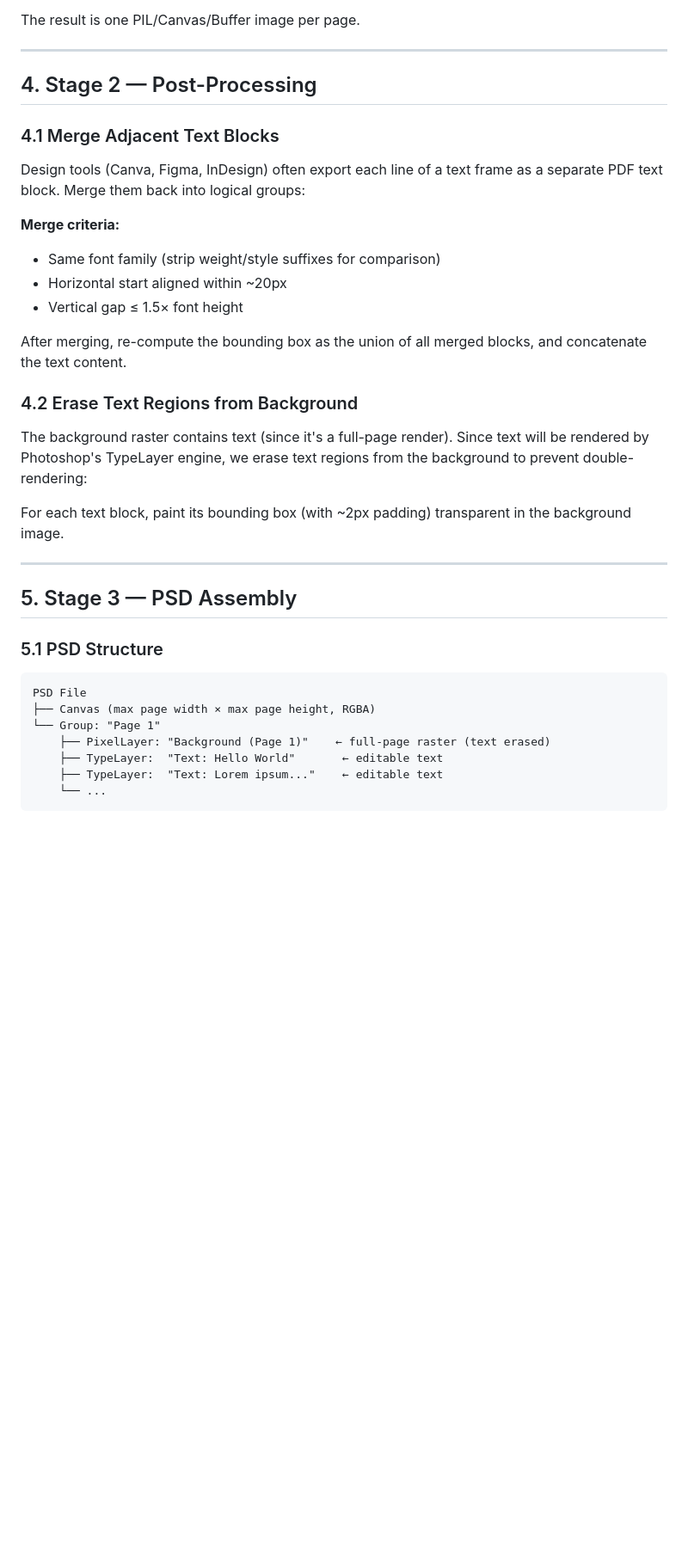
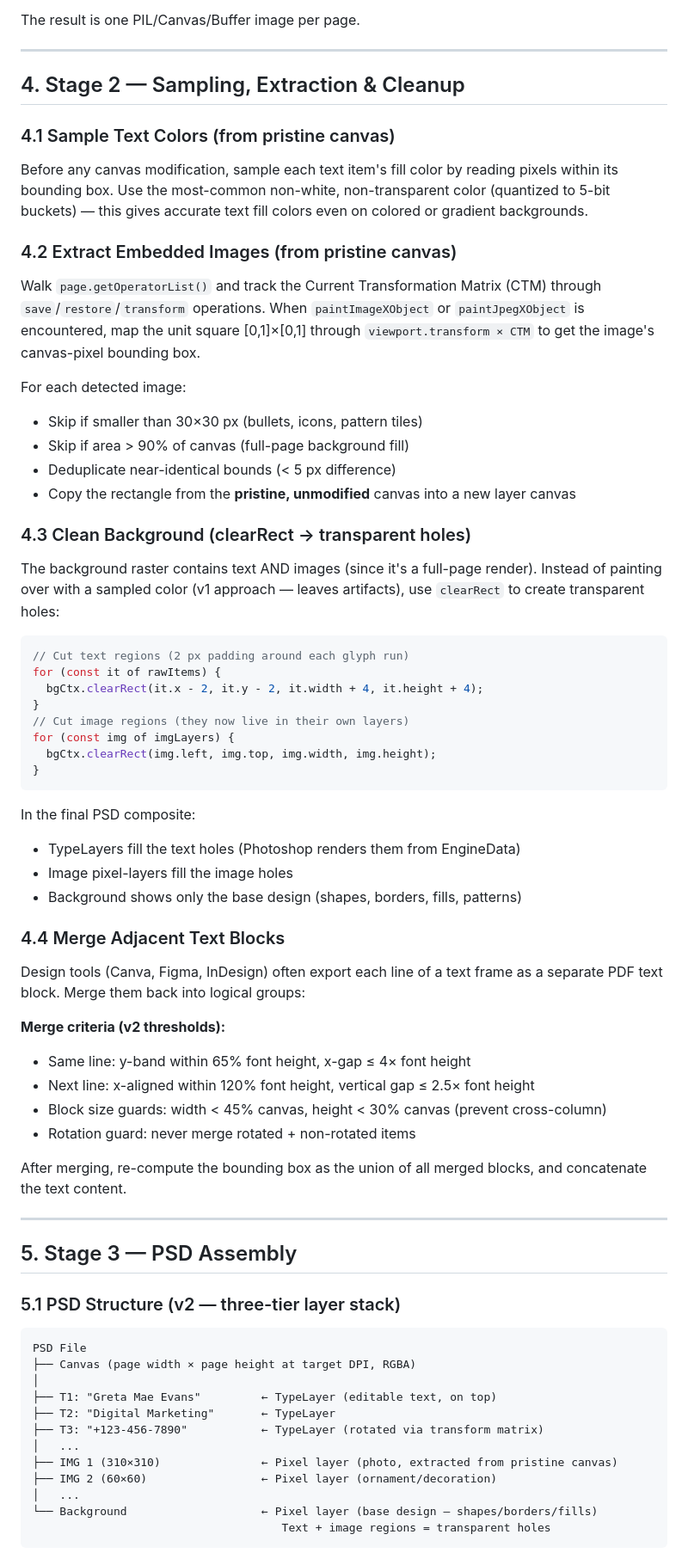
Before and after one commit to SleepingFolktales/pdf_to_psd, a Markdown page: pdf_to_psd_concept.md, the part around one of its changes. Shown at 86% size. Rendered like a GitHub page; blank space fills up the shorter version.

````diff
--- a/pdf_to_psd_concept.md
+++ b/pdf_to_psd_concept.md
@@ -88,42 +100,81 @@ The result is one PIL/Canvas/Buffer image per page.
 
 ---
 
-## 4. Stage 2 — Post-Processing
+## 4. Stage 2 — Sampling, Extraction & Cleanup
 
-### 4.1 Merge Adjacent Text Blocks
+### 4.1 Sample Text Colors (from pristine canvas)
+
+Before any canvas modification, sample each text item's fill color by reading
+pixels within its bounding box.  Use the most-common non-white, non-transparent
+color (quantized to 5-bit buckets) — this gives accurate text fill colors even
+on colored or gradient backgrounds.
+
+### 4.2 Extract Embedded Images (from pristine canvas)
+
+Walk `page.getOperatorList()` and track the Current Transformation Matrix (CTM)
+through `save`/`restore`/`transform` operations.  When `paintImageXObject` or
+`paintJpegXObject` is encountered, map the unit square [0,1]×[0,1] through
+`viewport.transform × CTM` to get the image's canvas-pixel bounding box.
+
+For each detected image:
+- Skip if smaller than 30×30 px (bullets, icons, pattern tiles)
+- Skip if area > 90% of canvas (full-page background fill)
+- Deduplicate near-identical bounds (< 5 px difference)
+- Copy the rectangle from the **pristine, unmodified** canvas into a new layer canvas
+
+### 4.3 Clean Background (clearRect → transparent holes)
+
+The background raster contains text AND images (since it's a full-page render).
+Instead of painting over with a sampled color (v1 approach — leaves artifacts),
+use `clearRect` to create transparent holes:
+
+```js
+// Cut text regions (2 px padding around each glyph run)
+for (const it of rawItems) {
+  bgCtx.clearRect(it.x - 2, it.y - 2, it.width + 4, it.height + 4);
+}
+// Cut image regions (they now live in their own layers)
+for (const img of imgLayers) {
+  bgCtx.clearRect(img.left, img.top, img.width, img.height);
+}
+```
+
+In the final PSD composite:
+- TypeLayers fill the text holes (Photoshop renders them from EngineData)
+- Image pixel-layers fill the image holes
+- Background shows only the base design (shapes, borders, fills, patterns)
+
+### 4.4 Merge Adjacent Text Blocks
 
 Design tools (Canva, Figma, InDesign) often export each line of a text frame
 as a separate PDF text block.  Merge them back into logical groups:
 
-**Merge criteria:**
-- Same font family (strip weight/style suffixes for comparison)
-- Horizontal start aligned within ~20px
-- Vertical gap ≤ 1.5× font height
+**Merge criteria (v2 thresholds):**
+- Same line: y-band within 65% font height, x-gap ≤ 4× font height
+- Next line: x-aligned within 120% font height, vertical gap ≤ 2.5× font height
+- Block size guards: width < 45% canvas, height < 30% canvas (prevent cross-column)
+- Rotation guard: never merge rotated + non-rotated items
 
 After merging, re-compute the bounding box as the union of all merged blocks,
 and concatenate the text content.
-
-### 4.2 Erase Text Regions from Background
-
-The background raster contains text (since it's a full-page render).  Since
-text will be rendered by Photoshop's TypeLayer engine, we erase text regions
-from the background to prevent double-rendering:
-
-For each text block, paint its bounding box (with ~2px padding) transparent
-in the background image.
 
 ---
 
 ## 5. Stage 3 — PSD Assembly
 
-### 5.1 PSD Structure
+### 5.1 PSD Structure (v2 — three-tier layer stack)
 
 ```
 PSD File
-├── Canvas (max page width × max page height, RGBA)
-└── Group: "Page 1"
-    ├── PixelLayer: "Background (Page 1)"    ← full-page raster (text erased)
-    ├── TypeLayer:  "Text: Hello World"       ← editable text
-    ├── TypeLayer:  "Text: Lorem ipsum..."    ← editable text
-    └── ...
+├── Canvas (page width × page height at target DPI, RGBA)
+│
+├── T1: "Greta Mae Evans"         ← TypeLayer (editable text, on top)
+├── T2: "Digital Marketing"       ← TypeLayer
+├── T3: "+123-456-7890"           ← TypeLayer (rotated via transform matrix)
+│   ...
+├── IMG 1 (310×310)               ← Pixel layer (photo, extracted from pristine canvas)
+├── IMG 2 (60×60)                 ← Pixel layer (ornament/decoration)
+│   ...
+└── Background                    ← Pixel layer (base design — shapes/borders/fills)
+                                     Text + image regions = transparent holes
 ```
````
Also changed, not shown: other parts of pdf_to_psd_concept.md (+53 -35 lines).
